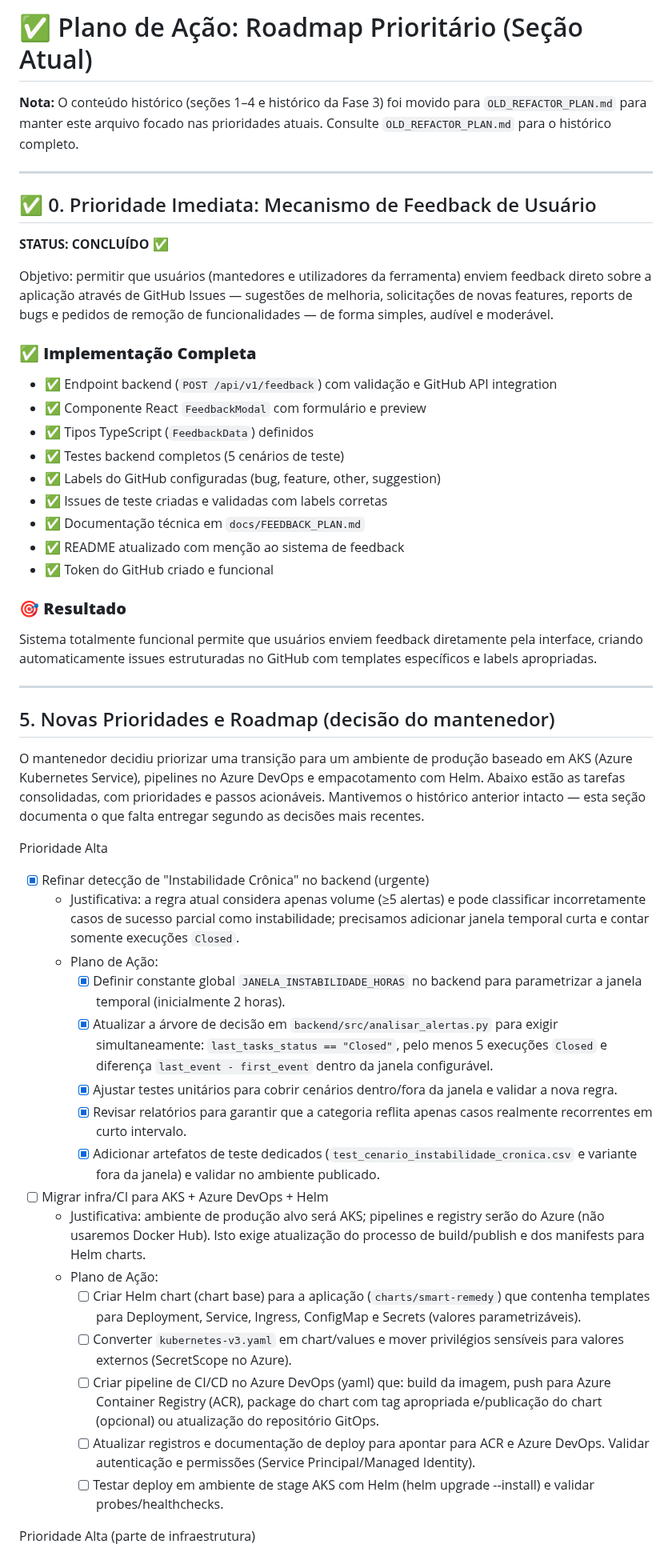
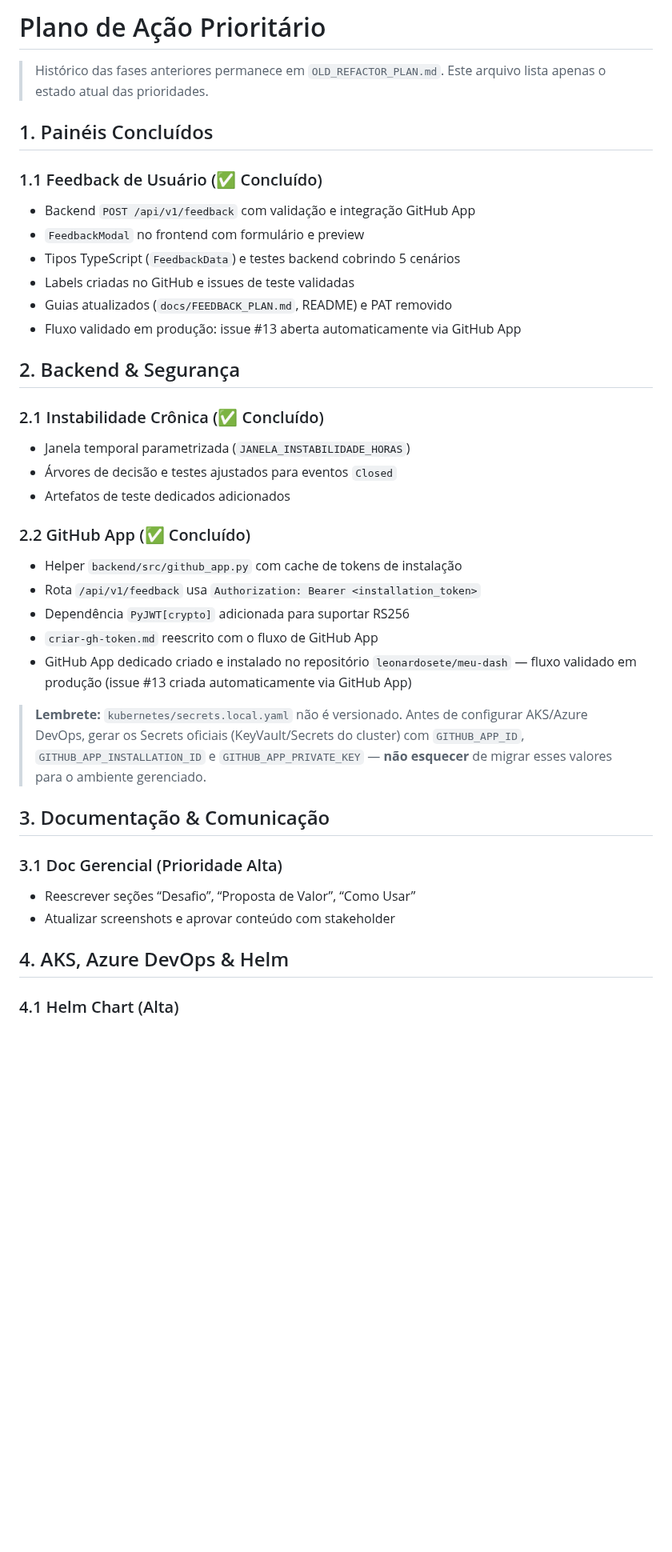
Before and after one commit to leonardosete/meu-dash, a Markdown page: REFACTOR_PLAN.md, the part around one of its changes. Shown at 80% size. Drawn GitHub-style; blank space fills up the shorter version.

Commit message:
feat: migrate feedback integration to GitHub App - fim

```diff
--- a/REFACTOR_PLAN.md
+++ b/REFACTOR_PLAN.md
@@ -1,55 +1,44 @@
-# ✅ Plano de Ação: Roadmap Prioritário (Seção Atual)
+# Plano de Ação Prioritário
 
-**Nota:** O conteúdo histórico (seções 1–4 e histórico da Fase 3) foi movido para `OLD_REFACTOR_PLAN.md` para manter este arquivo focado nas prioridades atuais. Consulte `OLD_REFACTOR_PLAN.md` para o histórico completo.
+> Histórico das fases anteriores permanece em `OLD_REFACTOR_PLAN.md`. Este arquivo lista apenas o estado atual das prioridades.
 
----
+## 1. Painéis Concluídos
 
-## ✅ 0. Prioridade Imediata: Mecanismo de Feedback de Usuário
+### 1.1 Feedback de Usuário (✅ Concluído)
 
-**STATUS: CONCLUÍDO** ✅
+- Backend `POST /api/v1/feedback` com validação e integração GitHub App
+- `FeedbackModal` no frontend com formulário e preview
+- Tipos TypeScript (`FeedbackData`) e testes backend cobrindo 5 cenários
+- Labels criadas no GitHub e issues de teste validadas
+- Guias atualizados (`docs/FEEDBACK_PLAN.md`, README) e PAT removido
+- Fluxo validado em produção: issue #13 aberta automaticamente via GitHub App
 
-Objetivo: permitir que usuários (mantedores e utilizadores da ferramenta) enviem feedback direto sobre a aplicação através de GitHub Issues — sugestões de melhoria, solicitações de novas features, reports de bugs e pedidos de remoção de funcionalidades — de forma simples, audível e moderável.
+## 2. Backend & Segurança
 
-### ✅ **Implementação Completa**
+### 2.1 Instabilidade Crônica (✅ Concluído)
 
-- ✅ Endpoint backend (`POST /api/v1/feedback`) com validação e GitHub API integration
-- ✅ Componente React `FeedbackModal` com formulário e preview
-- ✅ Tipos TypeScript (`FeedbackData`) definidos
-- ✅ Testes backend completos (5 cenários de teste)
-- ✅ Labels do GitHub configuradas (bug, feature, other, suggestion)
-- ✅ Issues de teste criadas e validadas com labels corretas
-- ✅ Documentação técnica em `docs/FEEDBACK_PLAN.md`
-- ✅ README atualizado com menção ao sistema de feedback
-- ✅ Token do GitHub criado e funcional
+- Janela temporal parametrizada (`JANELA_INSTABILIDADE_HORAS`)
+- Árvores de decisão e testes ajustados para eventos `Closed`
+- Artefatos de teste dedicados adicionados
 
-### 🎯 **Resultado**
+### 2.2 GitHub App (✅ Concluído)
 
-Sistema totalmente funcional permite que usuários enviem feedback diretamente pela interface, criando automaticamente issues estruturadas no GitHub com templates específicos e labels apropriadas.
+- Helper `backend/src/github_app.py` com cache de tokens de instalação
+- Rota `/api/v1/feedback` usa `Authorization: Bearer <installation_token>`
+- Dependência `PyJWT[crypto]` adicionada para suportar RS256
+- `criar-gh-token.md` reescrito com o fluxo de GitHub App
+- GitHub App dedicado criado e instalado no repositório `leonardosete/meu-dash` — fluxo validado em produção (issue #13 criada automaticamente via GitHub App)
 
----
+> **Lembrete:** `kubernetes/secrets.local.yaml` não é versionado. Antes de configurar AKS/Azure DevOps, gerar os Secrets oficiais (KeyVault/Secrets do cluster) com `GITHUB_APP_ID`, `GITHUB_APP_INSTALLATION_ID` e `GITHUB_APP_PRIVATE_KEY` — **não esquecer** de migrar esses valores para o ambiente gerenciado.
 
-## 5. Novas Prioridades e Roadmap (decisão do mantenedor)
+## 3. Documentação & Comunicação
 
-O mantenedor decidiu priorizar uma transição para um ambiente de produção baseado em AKS (Azure Kubernetes Service), pipelines no Azure DevOps e empacotamento com Helm. Abaixo estão as tarefas consolidadas, com prioridades e passos acionáveis. Mantivemos o histórico anterior intacto — esta seção documenta o que falta entregar segundo as decisões mais recentes.
+### 3.1 Doc Gerencial (Prioridade Alta)
 
-Prioridade Alta
+- Reescrever seções “Desafio”, “Proposta de Valor”, “Como Usar”
+- Atualizar screenshots e aprovar conteúdo com stakeholder
 
-- [x] Refinar detecção de "Instabilidade Crônica" no backend (urgente)
-  - Justificativa: a regra atual considera apenas volume (≥5 alertas) e pode classificar incorretamente casos de sucesso parcial como instabilidade; precisamos adicionar janela temporal curta e contar somente execuções `Closed`.
-  - Plano de Ação:
-    - [x] Definir constante global `JANELA_INSTABILIDADE_HORAS` no backend para parametrizar a janela temporal (inicialmente 2 horas).
-    - [x] Atualizar a árvore de decisão em `backend/src/analisar_alertas.py` para exigir simultaneamente: `last_tasks_status == "Closed"`, pelo menos 5 execuções `Closed` e diferença `last_event - first_event` dentro da janela configurável.
-    - [x] Ajustar testes unitários para cobrir cenários dentro/fora da janela e validar a nova regra.
-    - [x] Revisar relatórios para garantir que a categoria reflita apenas casos realmente recorrentes em curto intervalo.
-    - [x] Adicionar artefatos de teste dedicados (`test_cenario_instabilidade_cronica.csv` e variante fora da janela) e validar no ambiente publicado.
-- [ ] Migrar infra/CI para AKS + Azure DevOps + Helm
-  - Justificativa: ambiente de produção alvo será AKS; pipelines e registry serão do Azure (não usaremos Docker Hub). Isto exige atualização do processo de build/publish e dos manifests para Helm charts.
-  - Plano de Ação:
-    - [ ] Criar Helm chart (chart base) para a aplicação (`charts/smart-remedy`) que contenha templates para Deployment, Service, Ingress, ConfigMap e Secrets (valores parametrizáveis).
-    - [ ] Converter `kubernetes-v3.yaml` em chart/values e mover privilégios sensíveis para valores externos (SecretScope no Azure).
-    - [ ] Criar pipeline de CI/CD no Azure DevOps (yaml) que: build da imagem, push para Azure Container Registry (ACR), package do chart com tag apropriada e/publicação do chart (opcional) ou atualização do repositório GitOps.
-    - [ ] Atualizar registros e documentação de deploy para apontar para ACR e Azure DevOps. Validar autenticação e permissões (Service Principal/Managed Identity).
-    - [ ] Testar deploy em ambiente de stage AKS com Helm (helm upgrade --install) e validar probes/healthchecks.
+## 4. AKS, Azure DevOps & Helm
 
-Prioridade Alta (parte de infraestrutura)
+### 4.1 Helm Chart (Alta)
 
```
Also changed, not shown: other parts of REFACTOR_PLAN.md (+71 -51 lines).
